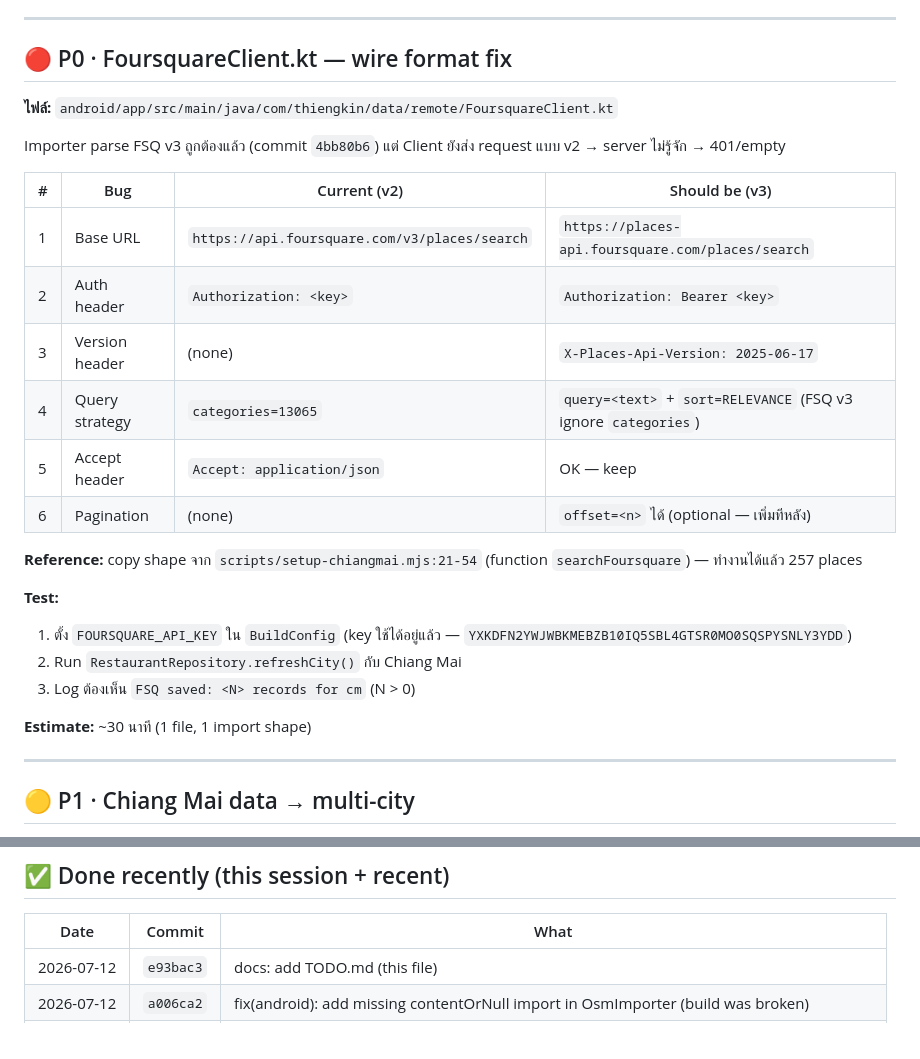
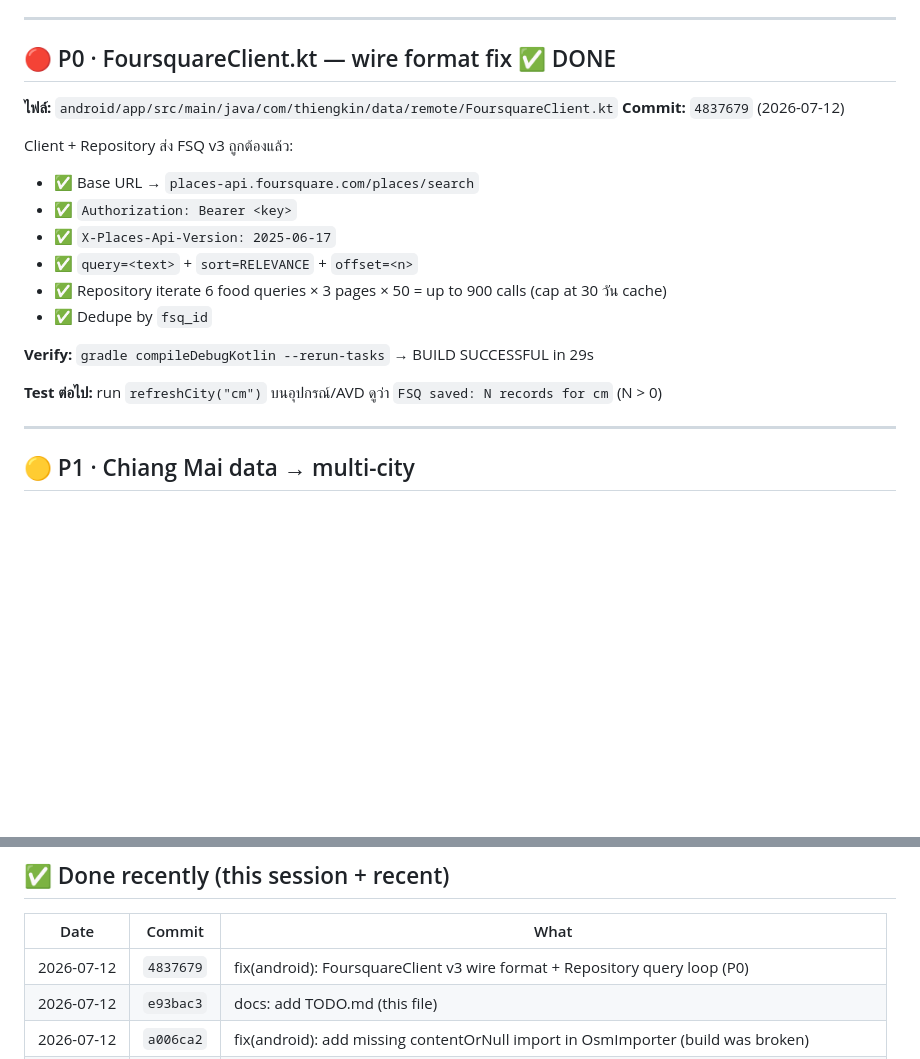
Before and after one commit to succubuzzaitsev-a11y/ThiengKin, a Markdown page: TODO.md, 2 parts joined by grey strips. Rendered like a GitHub page; blank space fills up the shorter version.

Commit message:
docs: mark P0 (FoursquareClient v3) as done in TODO.md

```diff
--- a/TODO.md
+++ b/TODO.md
@@ -39,29 +39,22 @@ code D:\thiengKin\android\app\src\main\java\com\thiengkin\data\remote\Foursquare
 
 ---
 
-## 🔴 P0 · FoursquareClient.kt — wire format fix
+## 🔴 P0 · FoursquareClient.kt — wire format fix ✅ DONE
 
 **ไฟล์:** `android/app/src/main/java/com/thiengkin/data/remote/FoursquareClient.kt`
+**Commit:** `4837679` (2026-07-12)
 
-Importer parse FSQ v3 ถูกต้องแล้ว (commit `4bb80b6`) แต่ Client ยังส่ง request แบบ v2 → server ไม่รู้จัก → 401/empty
+Client + Repository ส่ง FSQ v3 ถูกต้องแล้ว:
+- ✅ Base URL → `places-api.foursquare.com/places/search`
+- ✅ `Authorization: Bearer <key>`
+- ✅ `X-Places-Api-Version: 2025-06-17`
+- ✅ `query=<text>` + `sort=RELEVANCE` + `offset=<n>`
+- ✅ Repository iterate 6 food queries × 3 pages × 50 = up to 900 calls (cap at 30 วัน cache)
+- ✅ Dedupe by `fsq_id`
 
-| # | Bug | Current (v2) | Should be (v3) |
-|---|-----|--------------|----------------|
-| 1 | Base URL | `https://api.foursquare.com/v3/places/search` | `https://places-api.foursquare.com/places/search` |
-| 2 | Auth header | `Authorization: <key>` | `Authorization: Bearer <key>` |
-| 3 | Version header | (none) | `X-Places-Api-Version: 2025-06-17` |
-| 4 | Query strategy | `categories=13065` | `query=<text>` + `sort=RELEVANCE` (FSQ v3 ignore `categories`) |
-| 5 | Accept header | `Accept: application/json` | OK — keep |
-| 6 | Pagination | (none) | `offset=<n>` ได้ (optional — เพิ่มทีหลัง) |
+**Verify:** `gradle compileDebugKotlin --rerun-tasks` → BUILD SUCCESSFUL in 29s
 
-**Reference:** copy shape จาก `scripts/setup-chiangmai.mjs:21-54` (function `searchFoursquare`) — ทำงานได้แล้ว 257 places
-
-**Test:**
-1. ตั้ง `FOURSQUARE_API_KEY` ใน `BuildConfig` (key ใช้ได้อยู่แล้ว — `YXKDFN2YWJWBKMEBZB10IQ5SBL4GTSR0MO0SQSPYSNLY3YDD`)
-2. Run `RestaurantRepository.refreshCity()` กับ Chiang Mai
-3. Log ต้องเห็น `FSQ saved: <N> records for cm` (N > 0)
-
-**Estimate:** ~30 นาที (1 file, 1 import shape)
+**Test ต่อไป:** run `refreshCity("cm")` บนอุปกรณ์/AVD ดูว่า `FSQ saved: N records for cm` (N > 0)
 
 ---
 
@@ -98,6 +91,7 @@ Importer parse FSQ v3 ถูกต้องแล้ว (commit `4bb80b6`) แ
 
 | Date | Commit | What |
 |------|--------|------|
+| 2026-07-12 | `4837679` | fix(android): FoursquareClient v3 wire format + Repository query loop (P0) |
 | 2026-07-12 | `e93bac3` | docs: add TODO.md (this file) |
 | 2026-07-12 | `a006ca2` | fix(android): add missing contentOrNull import in OsmImporter (build was broken) |
 | 2026-07-12 | `4bb80b6` | fix(android): FoursquareImporter parse FSQ v3 response format (was returning 0 results) |
```
Also changed, not shown: other parts of TODO.md (+2 -2 lines).
